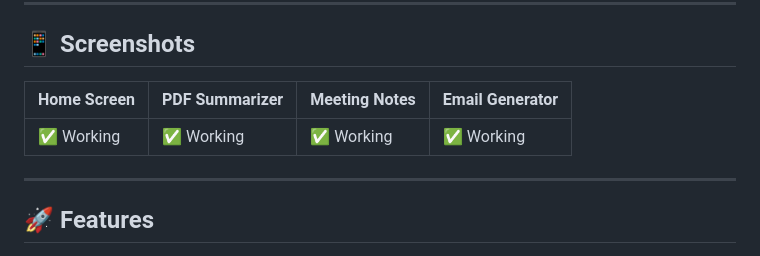
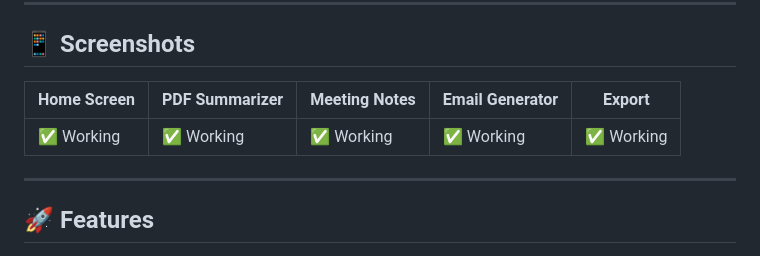
Before and after one commit to harshrajput5099/ai-office-assistant, a Markdown page: README.md, the part around the change. Drawn GitHub-style.

Commit message:
Add Export feature to screenshots table

```diff
--- a/README.md
+++ b/README.md
@@ -6,9 +6,9 @@ A fully offline AI-powered mobile app that summarizes PDFs, transcribes meetings
 
 ## 📱 Screenshots
 
-| Home Screen | PDF Summarizer | Meeting Notes | Email Generator |
-|---|---|---|---|
-| ✅ Working  | ✅ Working | ✅ Working | ✅ Working |
+| Home Screen | PDF Summarizer | Meeting Notes | Email Generator | Export |
+|---|---|---|---|---|
+| ✅ Working  | ✅ Working | ✅ Working | ✅ Working | ✅ Working  |
 
 ---
 
```
